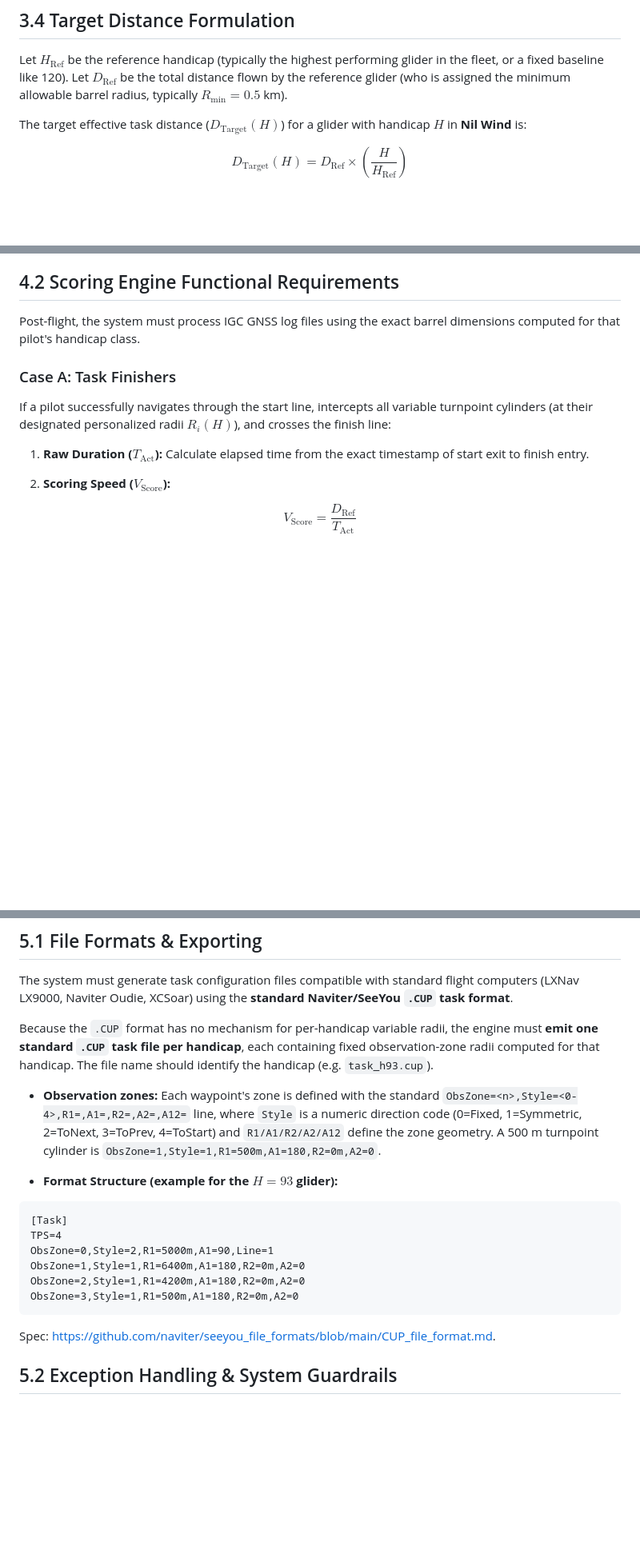
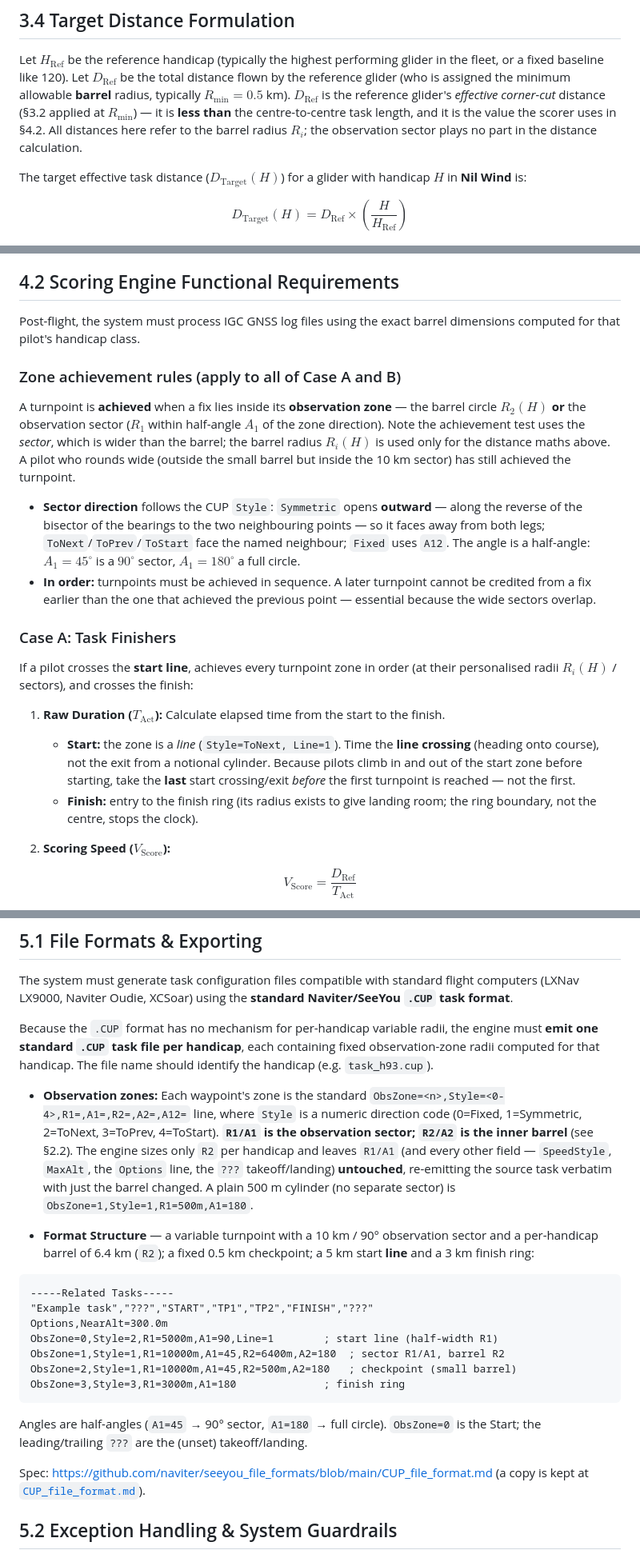
Before and after one commit to rbp28668/Trace, a Markdown page: docs/dht.md, 3 parts joined by grey strips. Shown at 80% size. Rendered like a GitHub page; blank space fills up the shorter version.

Commit message:
Correct dht.md observation-zone model from Cloud Rally validation
The PRD described turnpoints as plain cylinders and (in the §5.1 example)
read R1 as the barrel — both wrong, as the real-data validation showed.

- §2.2: add the observation sector (R1/A1, achievement) vs inner barrel
  (R2, distance) distinction; note ??? takeoff/landing and ObsZone=0=Start.
- §3.4/§4.1: D_Ref is the reference glider's effective corner-cut distance;
  the optimiser sizes only the barrel, never the sector.
- §4.2: new zone-achievement rules (barrel OR sector; symmetric sector
  opens outward; in-order); start is a line, timed at the crossing, taking
  the last exit before TP1.
- §5.1: fix the R1/A1=sector, R2=barrel convention and the worked example;
  note verbatim passthrough.
- §2.1: V_Ref_Cru is a per-contest calibration input (~90 for Cloud Rally,
  not the 130 default), recoverable from a task sheet.
- Appendix: refresh the observation-zone and CUP-export rows.

Co-Authored-By: Claude Opus 4.8 <noreply@anthropic.com>

````diff
--- a/docs/dht.md
+++ b/docs/dht.md
@@ -182,7 +214,11 @@ $$V_{g,k}(H) = \sqrt{V_a(H)^2 - W_{X,k}^2} - W_{H,k}$$
 Let $H_{\text{Ref}}$ be the reference handicap (typically the highest performing
 glider in the fleet, or a fixed baseline like 120). Let $D_{\text{Ref}}$ be the
 total distance flown by the reference glider (who is assigned the minimum
-allowable barrel radius, typically $R_{\min} = 0.5$ km).
+allowable **barrel** radius, typically $R_{\min} = 0.5$ km). $D_{\text{Ref}}$ is
+the reference glider's *effective corner-cut* distance (§3.2 applied at $R_{\min}$)
+— it is **less than** the centre-to-centre task length, and it is the value the
+scorer uses in §4.2. All distances here refer to the barrel radius $R_i$; the
+observation sector plays no part in the distance calculation.
 
 The target effective task distance ($D_{\text{Target}}(H)$) for a glider with
 handicap $H$ in **Nil Wind** is:
@@ -244,14 +282,38 @@ the target distance or target time calculated in Section 3.
 Post-flight, the system must process IGC GNSS log files using the exact barrel
 dimensions computed for that pilot's handicap class.
 
+### Zone achievement rules (apply to all of Case A and B)
+
+A turnpoint is **achieved** when a fix lies inside its **observation zone** — the
+barrel circle $R_2(H)$ **or** the observation sector ($R_1$ within half-angle
+$A_1$ of the zone direction). Note the achievement test uses the *sector*, which is
+wider than the barrel; the barrel radius $R_i(H)$ is used only for the distance
+maths above. A pilot who rounds wide (outside the small barrel but inside the
+10 km sector) has still achieved the turnpoint.
+
+- **Sector direction** follows the CUP `Style`: `Symmetric` opens **outward** —
+  along the reverse of the bisector of the bearings to the two neighbouring points
+  — so it faces away from both legs; `ToNext`/`ToPrev`/`ToStart` face the named
+  neighbour; `Fixed` uses `A12`. The angle is a half-angle: $A_1 = 45^\circ$ is a
+  $90^\circ$ sector, $A_1 = 180^\circ$ a full circle.
+- **In order:** turnpoints must be achieved in sequence. A later turnpoint cannot
+  be credited from a fix earlier than the one that achieved the previous point —
+  essential because the wide sectors overlap.
+
 ### Case A: Task Finishers
 
-If a pilot successfully navigates through the start line, intercepts all variable
-turnpoint cylinders (at their designated personalized radii $R_i(H)$), and
-crosses the finish line:
+If a pilot crosses the **start line**, achieves every turnpoint zone in order (at
+their personalised radii $R_i(H)$ / sectors), and crosses the finish:
 
-1. **Raw Duration ($T_{\text{Act}}$):** Calculate elapsed time from the exact
-   timestamp of start exit to finish entry.
+1. **Raw Duration ($T_{\text{Act}}$):** Calculate elapsed time from the start to
+   the finish.
+   - **Start:** the zone is a *line* (`Style=ToNext, Line=1`). Time the **line
+     crossing** (heading onto course), not the exit from a notional cylinder.
+     Because pilots climb in and out of the start zone before starting, take the
+     **last** start crossing/exit *before* the first turnpoint is reached — not
+     the first.
+   - **Finish:** entry to the finish ring (its radius exists to give landing room;
+     the ring boundary, not the centre, stops the clock).
 
 2. **Scoring Speed ($V_{\text{Score}}$):**
 
@@ -291,24 +353,35 @@ engine must **emit one standard `.CUP` task file per handicap**, each containing
 fixed observation-zone radii computed for that handicap. The file name should
 identify the handicap (e.g. `task_h93.cup`).
 
-- **Observation zones:** Each waypoint's zone is defined with the standard
+- **Observation zones:** Each waypoint's zone is the standard
   `ObsZone=<n>,Style=<0-4>,R1=,A1=,R2=,A2=,A12=` line, where `Style` is a numeric
-  direction code (0=Fixed, 1=Symmetric, 2=ToNext, 3=ToPrev, 4=ToStart) and
-  `R1/A1/R2/A2/A12` define the zone geometry. A 500 m turnpoint cylinder is
-  `ObsZone=1,Style=1,R1=500m,A1=180,R2=0m,A2=0`.
+  direction code (0=Fixed, 1=Symmetric, 2=ToNext, 3=ToPrev, 4=ToStart).
+  **`R1/A1` is the observation sector; `R2/A2` is the inner barrel** (see §2.2).
+  The engine sizes only `R2` per handicap and leaves `R1/A1` (and every other
+  field — `SpeedStyle`, `MaxAlt`, the `Options` line, the `???` takeoff/landing)
+  **untouched**, re-emitting the source task verbatim with just the barrel changed.
+  A plain 500 m cylinder (no separate sector) is
+  `ObsZone=1,Style=1,R1=500m,A1=180`.
 
-- **Format Structure (example for the $H=93$ glider):**
+- **Format Structure** — a variable turnpoint with a 10 km / 90° observation
+  sector and a per-handicap barrel of 6.4 km (`R2`); a fixed 0.5 km checkpoint; a
+  5 km start **line** and a 3 km finish ring:
 
 ```
-[Task]
-TPS=4
-ObsZone=0,Style=2,R1=5000m,A1=90,Line=1
-ObsZone=1,Style=1,R1=6400m,A1=180,R2=0m,A2=0
-ObsZone=2,Style=1,R1=4200m,A1=180,R2=0m,A2=0
-ObsZone=3,Style=1,R1=500m,A1=180,R2=0m,A2=0
+-----Related Tasks-----
+"Example task","???","START","TP1","TP2","FINISH","???"
+Options,NearAlt=300.0m
+ObsZone=0,Style=2,R1=5000m,A1=90,Line=1        ; start line (half-width R1)
+ObsZone=1,Style=1,R1=10000m,A1=45,R2=6400m,A2=180  ; sector R1/A1, barrel R2
+ObsZone=2,Style=1,R1=10000m,A1=45,R2=500m,A2=180   ; checkpoint (small barrel)
+ObsZone=3,Style=3,R1=3000m,A1=180              ; finish ring
 ```
 
-Spec: <https://github.com/naviter/seeyou_file_formats/blob/main/CUP_file_format.md>.
+Angles are half-angles (`A1=45` → 90° sector, `A1=180` → full circle). `ObsZone=0`
+is the Start; the leading/trailing `???` are the (unset) takeoff/landing.
+
+Spec: <https://github.com/naviter/seeyou_file_formats/blob/main/CUP_file_format.md>
+(a copy is kept at [`CUP_file_format.md`](CUP_file_format.md)).
 
 ## 5.2 Exception Handling & System Guardrails
 
````
Also changed, not shown: other parts of docs/dht.md (+39 -5 lines).
